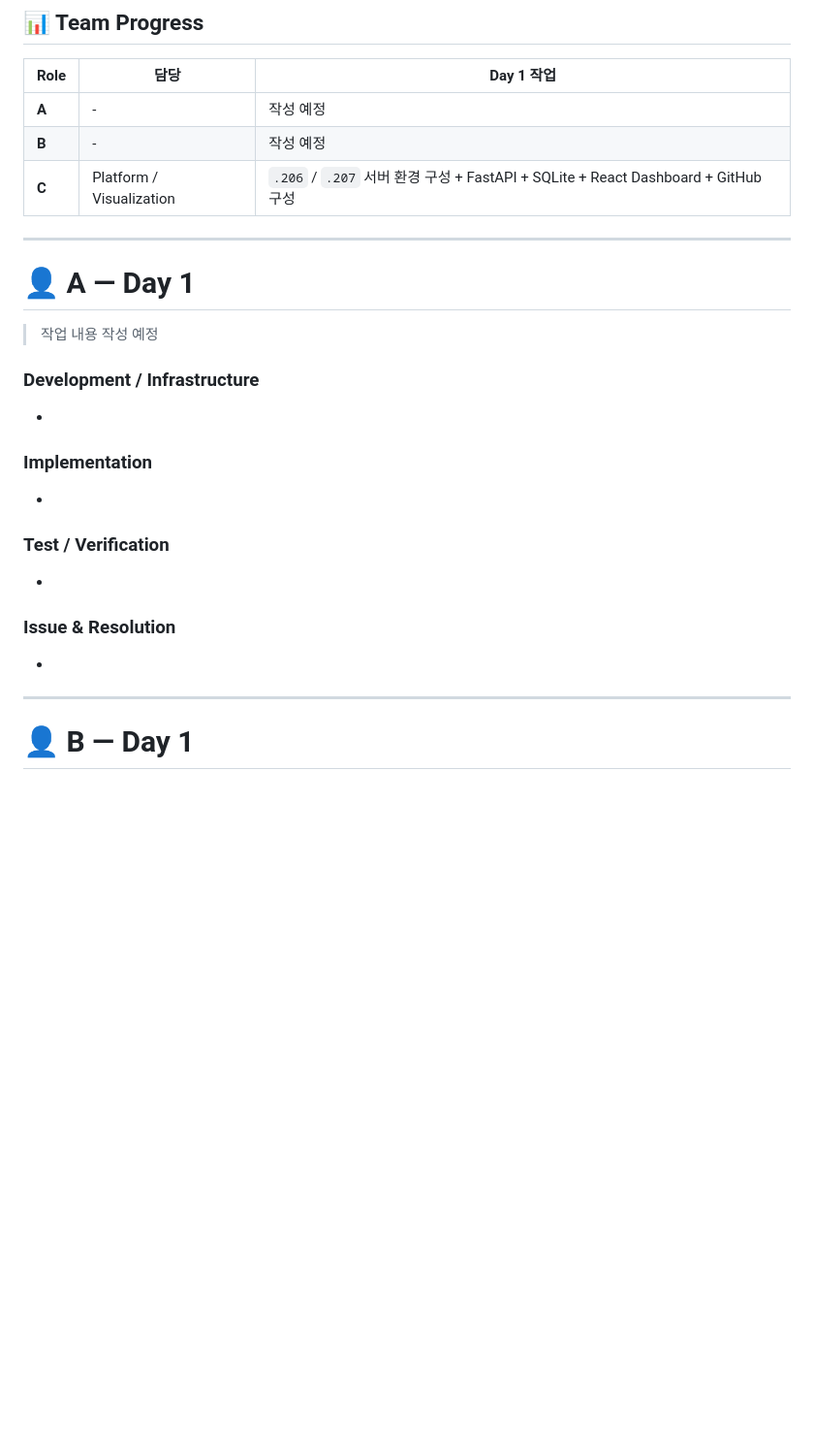
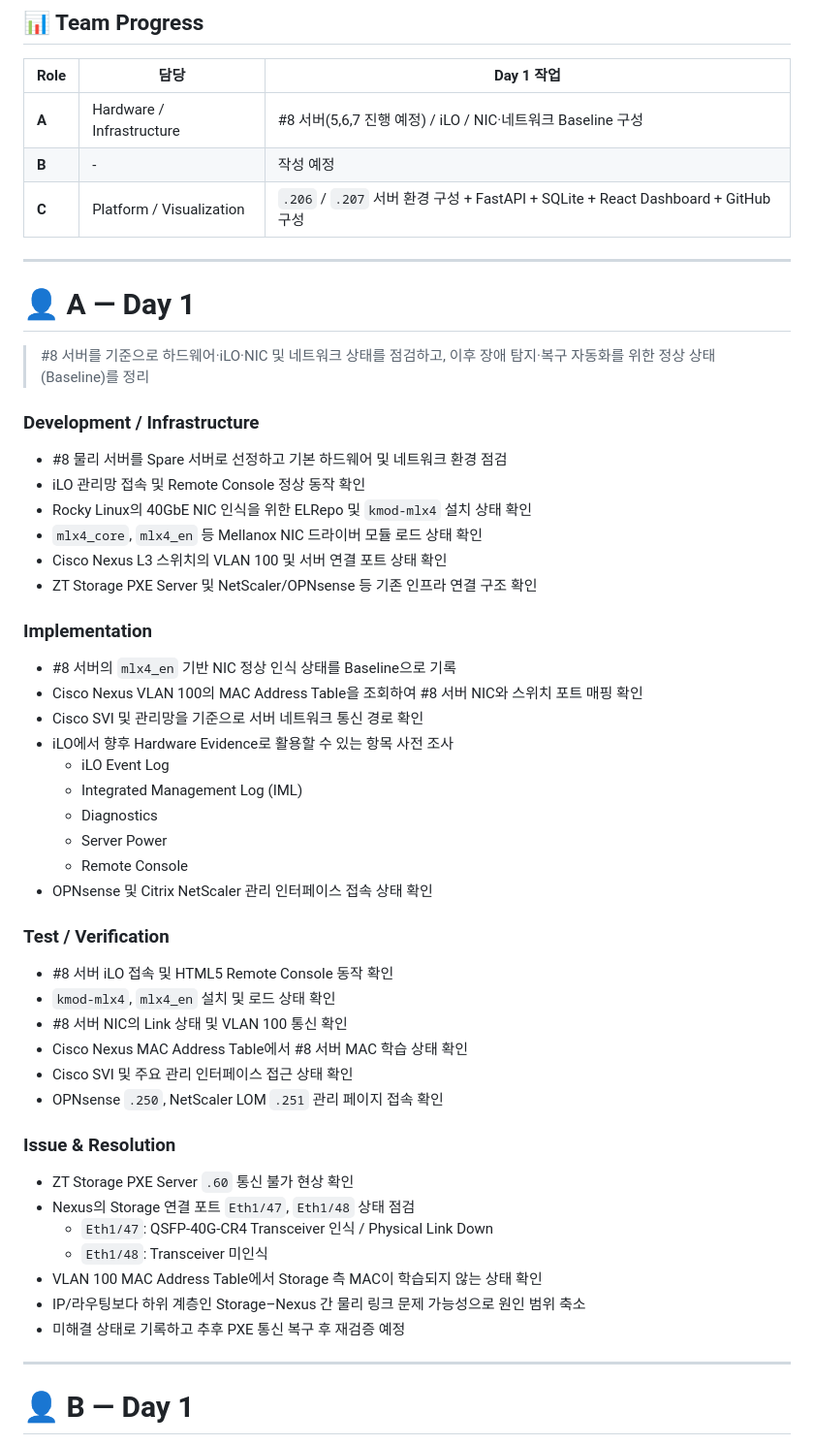
Before and after one commit to MS-DCT/who-broke-the-rack, a Markdown page: docs/day1.md, the part around the change. Shown at 97% size. GitHub-like rendering; blank space fills up the shorter version.

Commit message:
docs: update day1.md

```diff
--- a/docs/day1.md
+++ b/docs/day1.md
@@ -8,7 +8,7 @@ Day 1 팀별 작업 기록
 
 | Role | 담당 | Day 1 작업 |
 |---|---|---|
-| **A** | - | 작성 예정 |
+| **A** | Hardware / Infrastructure | #8 서버(5,6,7 진행 예정) / iLO / NIC·네트워크 Baseline 구성 |
 | **B** | - | 작성 예정 |
 | **C** | Platform / Visualization | `.206` / `.207` 서버 환경 구성 + FastAPI + SQLite + React Dashboard + GitHub 구성 |
 
@@ -16,19 +16,44 @@ Day 1 팀별 작업 기록
 
 # 👤 A — Day 1
 
-> 작업 내용 작성 예정
+> #8 서버를 기준으로 하드웨어·iLO·NIC 및 네트워크 상태를 점검하고, 이후 장애 탐지·복구 자동화를 위한 정상 상태(Baseline)를 정리
 
 ### Development / Infrastructure
--
+- #8 물리 서버를 Spare 서버로 선정하고 기본 하드웨어 및 네트워크 환경 점검
+- iLO 관리망 접속 및 Remote Console 정상 동작 확인
+- Rocky Linux의 40GbE NIC 인식을 위한 ELRepo 및 `kmod-mlx4` 설치 상태 확인
+- `mlx4_core`, `mlx4_en` 등 Mellanox NIC 드라이버 모듈 로드 상태 확인
+- Cisco Nexus L3 스위치의 VLAN 100 및 서버 연결 포트 상태 확인
+- ZT Storage PXE Server 및 NetScaler/OPNsense 등 기존 인프라 연결 구조 확인
 
 ### Implementation
--
+- #8 서버의 `mlx4_en` 기반 NIC 정상 인식 상태를 Baseline으로 기록
+- Cisco Nexus VLAN 100의 MAC Address Table을 조회하여 #8 서버 NIC와 스위치 포트 매핑 확인
+- Cisco SVI 및 관리망을 기준으로 서버 네트워크 통신 경로 확인
+- iLO에서 향후 Hardware Evidence로 활용할 수 있는 항목 사전 조사
+  - iLO Event Log
+  - Integrated Management Log (IML)
+  - Diagnostics
+  - Server Power
+  - Remote Console
+- OPNsense 및 Citrix NetScaler 관리 인터페이스 접속 상태 확인
 
 ### Test / Verification
--
+- #8 서버 iLO 접속 및 HTML5 Remote Console 동작 확인
+- `kmod-mlx4`, `mlx4_en` 설치 및 로드 상태 확인
+- #8 서버 NIC의 Link 상태 및 VLAN 100 통신 확인
+- Cisco Nexus MAC Address Table에서 #8 서버 MAC 학습 상태 확인
+- Cisco SVI 및 주요 관리 인터페이스 접근 상태 확인
+- OPNsense `.250`, NetScaler LOM `.251` 관리 페이지 접속 확인
 
 ### Issue & Resolution
--
+- ZT Storage PXE Server `.60` 통신 불가 현상 확인
+- Nexus의 Storage 연결 포트 `Eth1/47`, `Eth1/48` 상태 점검
+  - `Eth1/47`: QSFP-40G-CR4 Transceiver 인식 / Physical Link Down
+  - `Eth1/48`: Transceiver 미인식
+- VLAN 100 MAC Address Table에서 Storage 측 MAC이 학습되지 않는 상태 확인
+- IP/라우팅보다 하위 계층인 Storage–Nexus 간 물리 링크 문제 가능성으로 원인 범위 축소
+- 미해결 상태로 기록하고 추후 PXE 통신 복구 후 재검증 예정
 
 ---
 
```
